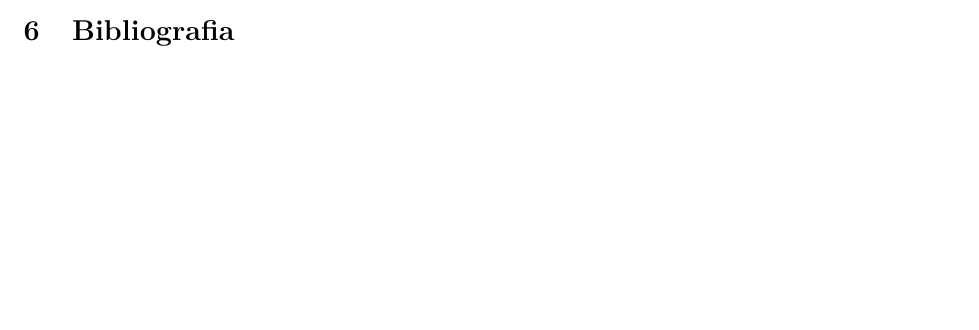
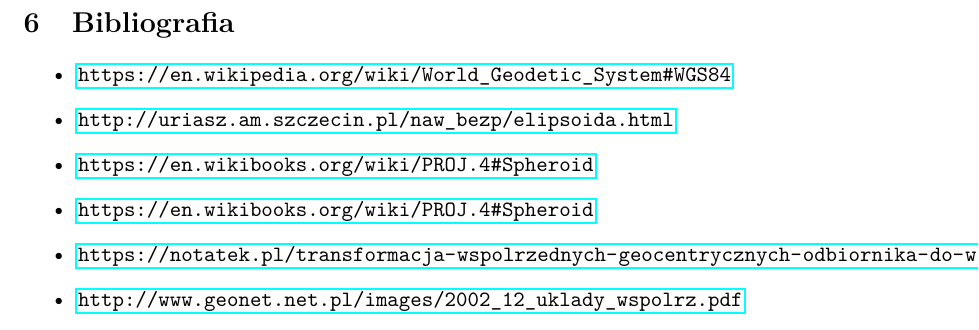
Before and after one commit to Dzik37/Projekt_bartek_igor, a LaTeX document (Sprawozdanie/sprawozdanie.tex): part of page 2 of 2 before the commit and part of page 3 of 3 after it, cut so that both start at the same text, the shorter picture padded with empty space. Compiled offline with pdfLaTeX.

Commit message:
dodanie bibliografii

```diff
--- a/Sprawozdanie/sprawozdanie.tex
+++ b/Sprawozdanie/sprawozdanie.tex
@@ -81,5 +81,14 @@
 
 	\section{Bibliografia}
 
+	\begin{itemize}
+		\item \url{https://en.wikipedia.org/wiki/World_Geodetic_System#WGS84}
+		\item \url{http://uriasz.am.szczecin.pl/naw_bezp/elipsoida.html}
+		\item \url{https://en.wikibooks.org/wiki/PROJ.4#Spheroid}
+		\item \url{https://en.wikibooks.org/wiki/PROJ.4#Spheroid}
+		\item \url{https://notatek.pl/transformacja-wspolrzednych-geocentrycznych-odbiornika-do-wspolrzednych-topocentrycznych}
+		\item \url{http://www.geonet.net.pl/images/2002_12_uklady_wspolrz.pdf}
+	\end{itemize}
+
 
 \end{document}
```
Also changed, not shown: Sprawozdanie/sprawozdanie.pdf, 3 other files.
